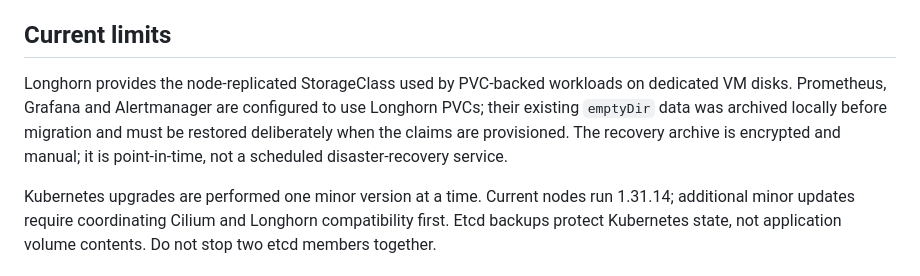
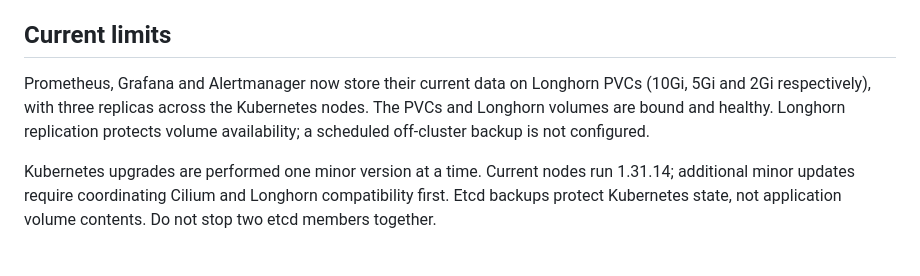
Before and after one commit to egyhaty/karm-devops, a Markdown page: README.md, the part around the change. GitHub-like rendering.

Commit message:
docs: describe current monitoring PVC state

```diff
--- a/README.md
+++ b/README.md
@@ -67,7 +67,7 @@ Application replica minimums are three, with hostname spreading and disruption b
 
 ## Current limits
 
-Longhorn provides the node-replicated StorageClass used by PVC-backed workloads on dedicated VM disks. Prometheus, Grafana and Alertmanager are configured to use Longhorn PVCs; their existing `emptyDir` data was archived locally before migration and must be restored deliberately when the claims are provisioned. The recovery archive is encrypted and manual; it is point-in-time, not a scheduled disaster-recovery service.
+Prometheus, Grafana and Alertmanager now store their current data on Longhorn PVCs (10Gi, 5Gi and 2Gi respectively), with three replicas across the Kubernetes nodes. The PVCs and Longhorn volumes are bound and healthy. Longhorn replication protects volume availability; a scheduled off-cluster backup is not configured.
 
 Kubernetes upgrades are performed one minor version at a time. Current nodes run 1.31.14; additional minor updates require coordinating Cilium and Longhorn compatibility first. Etcd backups protect Kubernetes state, not application volume contents. Do not stop two etcd members together.
 
```
